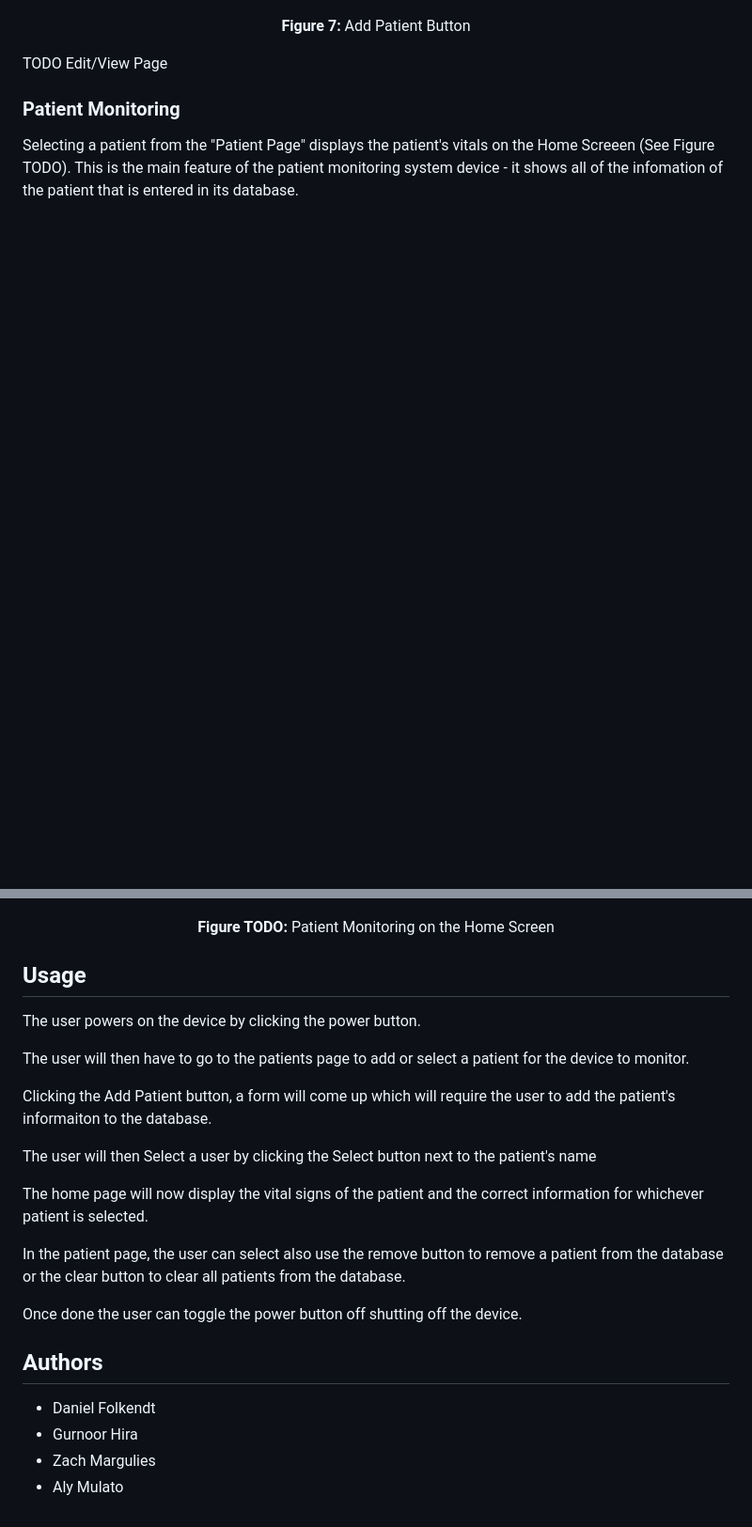
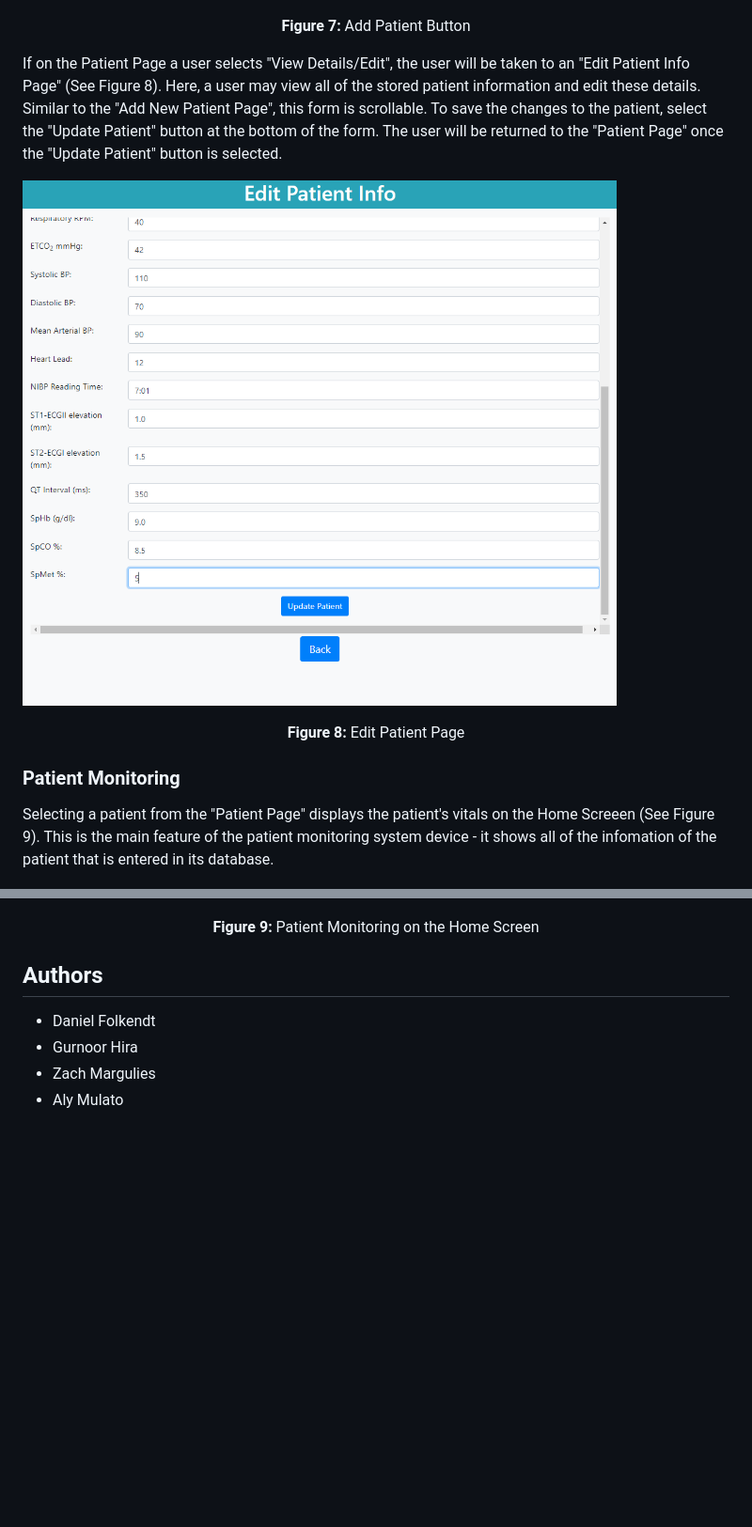
Before and after one commit to zmarg1/team8gui, a Markdown page: README.md, 2 parts joined by grey strips. Shown: that part at 94% size. GitHub-like rendering; pictures changed too: img/editPatient.png (added); blank space fills up the shorter version.

Commit message:
remove top bar from the edit patient page and added to readme

```diff
--- a/README.md
+++ b/README.md
@@ -90,32 +90,18 @@ At the bottom of this Add New Patient form is the "Add Patient" button (See Figu
 ![alt text](/img/addPatientButton.png)
 <p align="center"><b>Figure 7:</b> Add Patient Button</p>
 
-TODO Edit/View Page
+
+If on the Patient Page a user selects "View Details/Edit", the user will be taken to an "Edit Patient Info Page" (See Figure 8). Here, a user may view all of the stored patient information and edit these details. Similar to the "Add New Patient Page", this form is scrollable. To save the changes to the patient, select the "Update Patient" button at the bottom of the form. The user will be returned to the "Patient Page" once the "Update Patient" button is selected.
+
+![alt text](/img/editPatient.png)
+<p align="center"><b>Figure 8:</b> Edit Patient Page</p>
 
 ### Patient Monitoring
 
-Selecting a patient from the "Patient Page" displays the patient's vitals on the Home Screeen (See Figure TODO). This is the main feature of the patient monitoring system device - it shows all of the infomation of the patient that is entered in its database.
+Selecting a patient from the "Patient Page" displays the patient's vitals on the Home Screeen (See Figure 9). This is the main feature of the patient monitoring system device - it shows all of the infomation of the patient that is entered in its database.
 
 ![alt text](/img/patientInfo.png)
-<p align="center"><b>Figure TODO:</b> Patient Monitoring on the Home Screen</p>
-
-
-
-## Usage
-
-The user powers on the device by clicking the power button.
-
-The user will then have to go to the patients page to add or select a patient for the device to monitor.
-
-Clicking the Add Patient button, a form will come up which will require the user to add the patient's informaiton to the database.
-
-The user will then Select a user by clicking the Select button next to the patient's name
-
-The home page will now display the vital signs of the patient and the correct information for whichever patient is selected.
-
-In the patient page, the user can select also use the remove button to remove a patient from the database or the clear button to clear all patients from the database.
-
-Once done the user can toggle the power button off shutting off the device.
+<p align="center"><b>Figure 9:</b> Patient Monitoring on the Home Screen</p>
 
 ## Authors
 
```
Also changed, not shown: 1 other file.
